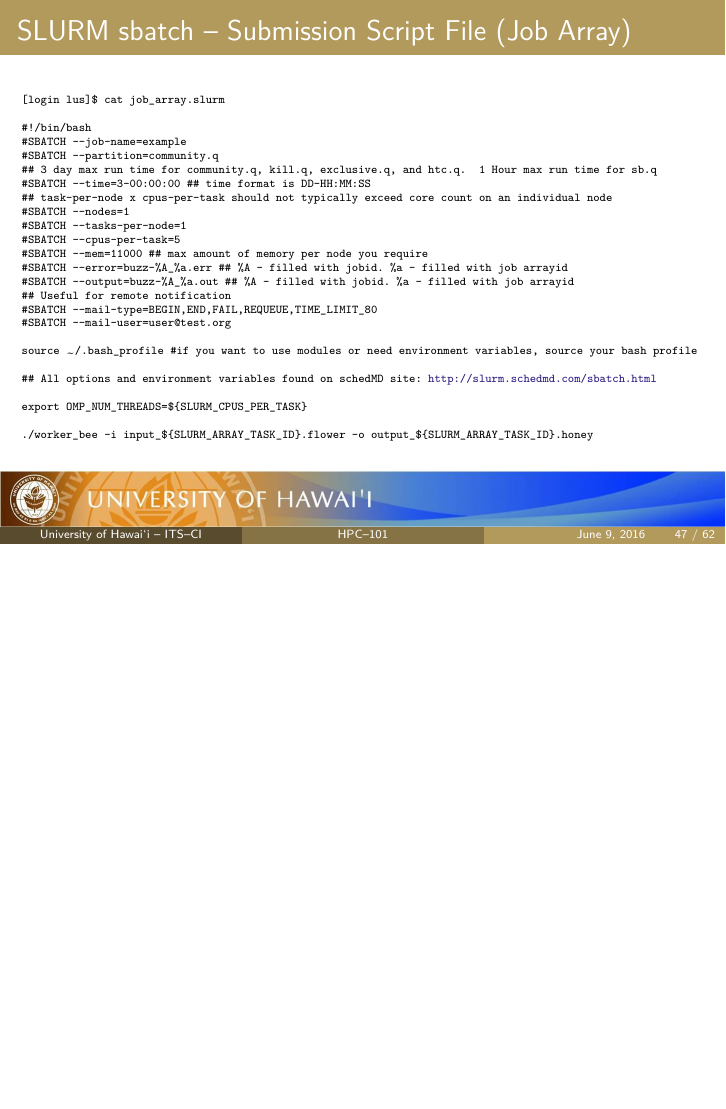
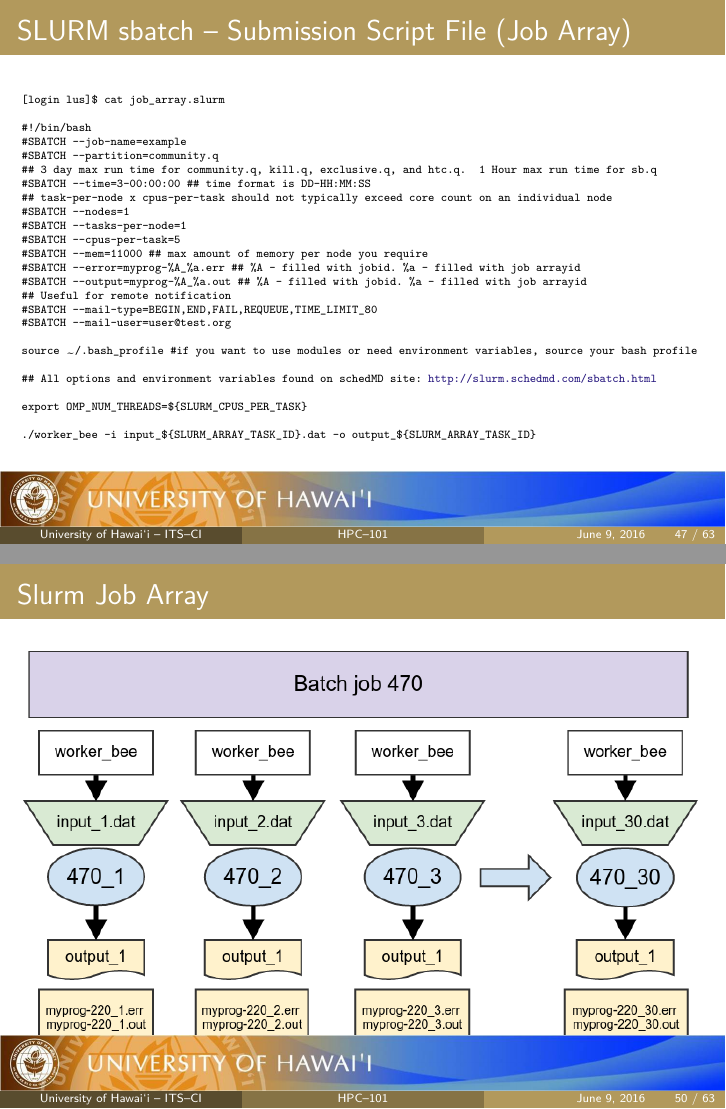
Before and after one commit to UH-CI/presentations, LaTeX slides (hpc_101/paper.tex): page 47 of 62 before the commit and pages 47 and 50 of 63 after it, the two joined at a grey line, the shorter picture padded with empty space. Compiled offline with pdfLaTeX; a LaTeX package or settings file that is missing is left out.

Commit message:
Addition of the job array image

```diff
--- a/hpc_101/paper.tex
+++ b/hpc_101/paper.tex
@@ -1135,8 +1135,8 @@ export OMP\_NUM\_THREADS=\$\{SLURM\_CPUS\_PER\_TASK\}
 \#SBATCH \ddash{}tasks-per-node=1
 \#SBATCH \ddash{}cpus-per-task=5
 \#SBATCH \ddash{}mem=11000 \#\# max amount of memory per node you require
-\#SBATCH \ddash{}error=buzz-\%A\_\%a.err \#\# \%A - filled with jobid. \%a - filled with job arrayid
-\#SBATCH \ddash{}output=buzz-\%A\_\%a.out \#\# \%A - filled with jobid. \%a - filled with job arrayid
+\#SBATCH \ddash{}error=myprog-\%A\_\%a.err \#\# \%A - filled with jobid. \%a - filled with job arrayid
+\#SBATCH \ddash{}output=myprog-\%A\_\%a.out \#\# \%A - filled with jobid. \%a - filled with job arrayid
 \#\# Useful for remote notification
 \#SBATCH \ddash{}mail-type=BEGIN,END,FAIL,REQUEUE,TIME\_LIMIT\_80
 \#SBATCH \ddash{}mail-user=user@test.org
@@ -1147,7 +1147,7 @@ source \ctilde/.bash_profile \#if you want to use modules or need environment va
 
 export OMP\_NUM\_THREADS=\$\{SLURM\_CPUS\_PER\_TASK\}
 
-./worker\_bee -i input\_\$\{SLURM_ARRAY_TASK_ID\}.flower -o output\_\$\{SLURM_ARRAY_TASK_ID\}.honey
+./worker\_bee -i input\_\$\{SLURM_ARRAY_TASK_ID\}.dat -o output\_\$\{SLURM_ARRAY_TASK_ID\}
 \end{semiverbatim}
 \end{frame}
 
@@ -1219,6 +1219,11 @@ JOBID     PARTITION    NAME     USER    ST   TIME    NODES  NODELIST(REASON)
 
 \end{frame}
 
+\begin{frame}
+  \frametitle{Slurm Job Array}
+  \includegraphics[width=1\textwidth]{images/job_array}
+
+\end{frame}
 
 
 \section{Problem Reporting}
```
Also changed, not shown: hpc_101/images/job_array.png (added), hpc_101/paper.pdf, hpc_101/paper.tex (10 more changed lines), 1 other file.
